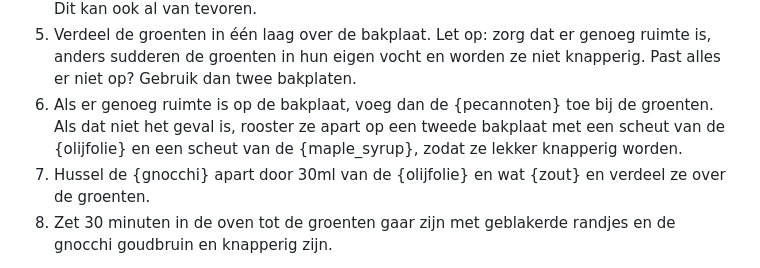
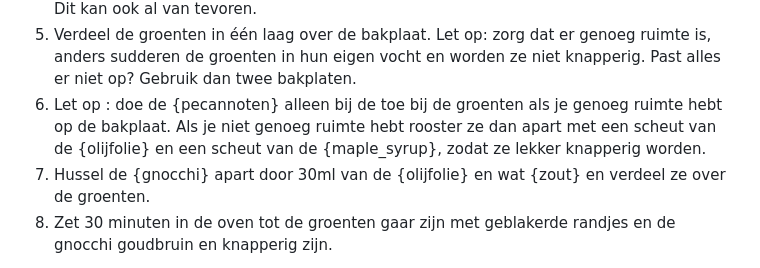
Before and after one commit to sjoerdkoelewijn/recipes, a Markdown page: recipes/mediterrane-traybake-met-gnocchi.md, the part around the change. Drawn GitHub-style.

Commit message:
Update Mediterrane traybake

```diff
--- a/recipes/mediterrane-traybake-met-gnocchi.md
+++ b/recipes/mediterrane-traybake-met-gnocchi.md
@@ -112,6 +112,6 @@
 3. Verdeel de {broccoli} in roosjes en snij de steel in plakjes. Snij de {paprika_rood} en {paprika_geel} in korte stevige reepjes, de {kerstomaatjes} doormidden en de {rode_ui} in niet te dunne halve ringen.
 4. Doe alle groenten in de kom samen met de {pecannoten} en hussel grondig door elkaar. Dit kan ook al van tevoren.
 5. Verdeel de groenten in één laag over de bakplaat. Let op: zorg dat er genoeg ruimte is, anders sudderen de groenten in hun eigen vocht en worden ze niet knapperig. Past alles er niet op? Gebruik dan twee bakplaten.
-6. Als er genoeg ruimte is op de bakplaat, voeg dan de {pecannoten} toe bij de groenten. Als dat niet het geval is, rooster ze apart op een tweede bakplaat met een scheut van de {olijfolie} en een scheut van de {maple_syrup}, zodat ze lekker knapperig worden.
+6. Let op : doe de {pecannoten} alleen bij de toe bij de groenten als je genoeg ruimte hebt op de bakplaat. Als je niet genoeg ruimte hebt rooster ze dan apart met een scheut van de {olijfolie} en een scheut van de {maple_syrup}, zodat ze lekker knapperig worden.
 7. Hussel de {gnocchi} apart door 30ml van de {olijfolie} en wat {zout} en verdeel ze over de groenten.
 8. Zet 30 minuten in de oven tot de groenten gaar zijn met geblakerde randjes en de gnocchi goudbruin en knapperig zijn.
```
